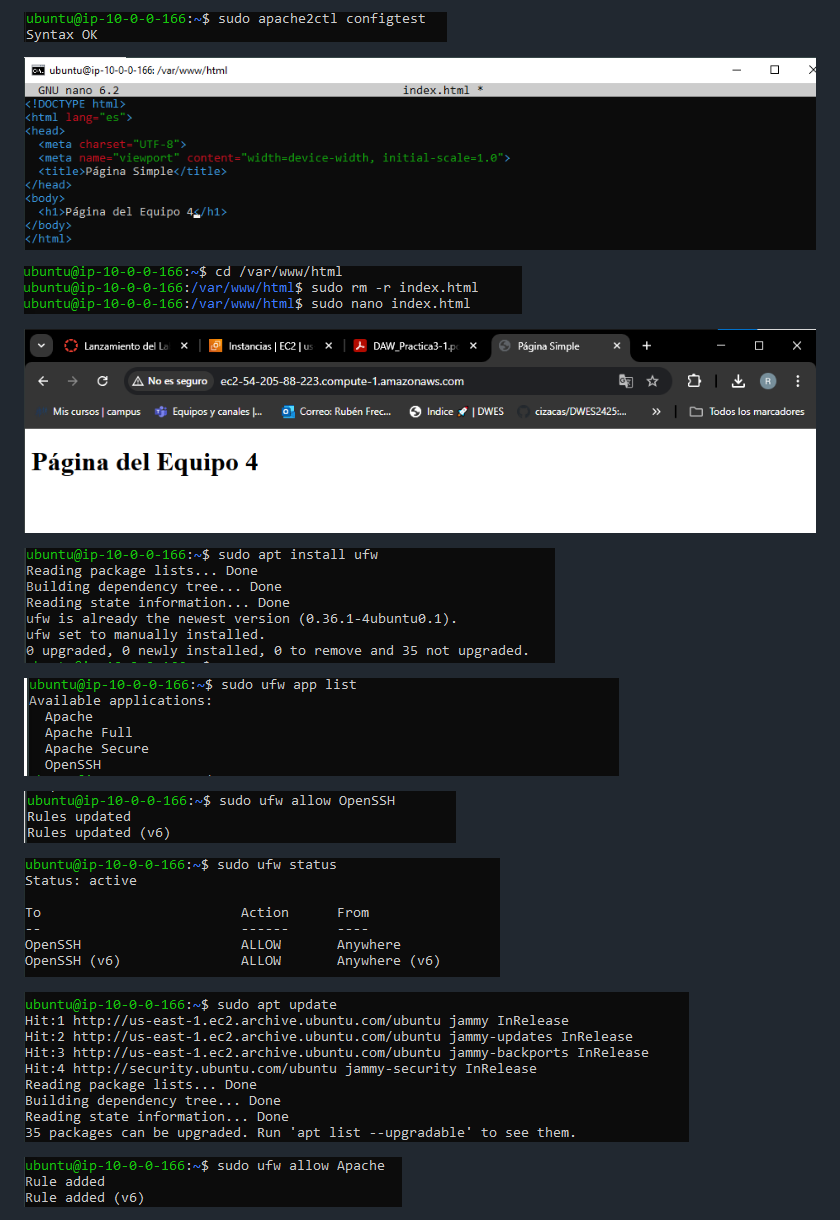
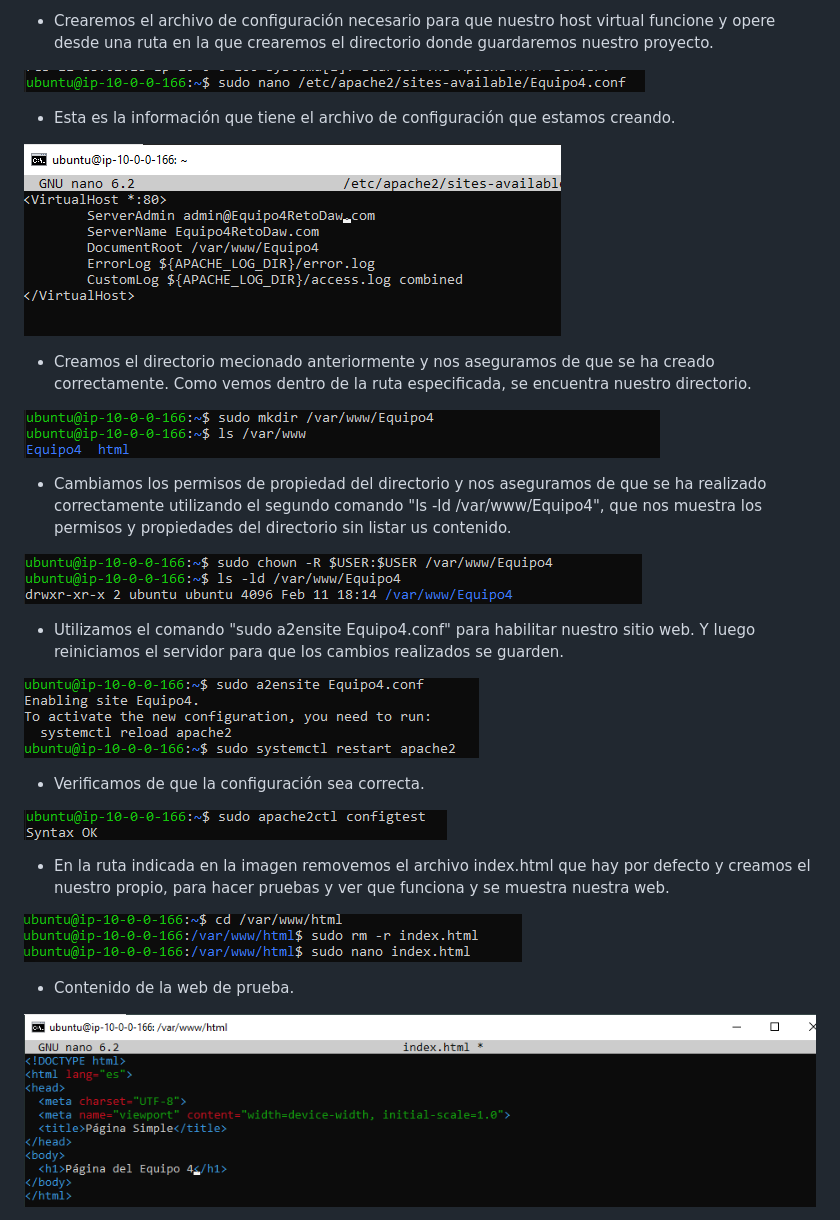
Before and after one commit to fuetelpoxo/RetoEquipo4, a Markdown page: MD Despliegues/Despliegue.md, the part around the change printed below. GitHub-like rendering.

```diff
--- a/MD Despliegues/Despliegue.md
+++ b/MD Despliegues/Despliegue.md
@@ -135,20 +136,33 @@ Como vemos ya estaríamos conectados ya ya podríamos empezar a configurarla.
 
-![alt text](img/image-25.png)
+- Crearemos el archivo de configuración necesario para que nuestro host virtual funcione y opere desde una ruta en la que crearemos el directorio donde guardaremos nuestro proyecto.
 
-![alt text](img/image-28.png)
+![Configuracion-Servidor](img/image-20.png)
 
-![alt text](img/image-30.png)
+- Esta es la información que tiene el archivo de configuración que estamos creando.
 
-![alt text](img/image-29.png)
+![Configuracion-Servidor](img/image-26.png)
 
-![alt text](img/image-31.png)
+- Creamos el directorio mecionado anteriormente y nos aseguramos de que se ha creado correctamente. Como vemos dentro de la ruta especificada, se encuentra nuestro directorio.
 
-![alt text](img/image-32.png)
+![Configuracion-Servidor](img/image-22.png)
 
-![alt text](img/image-33.png)
+- Cambiamos los permisos de propiedad del directorio y nos aseguramos de que se ha realizado correctamente utilizando el segundo comando "ls -ld /var/www/Equipo4", que nos muestra los permisos y propiedades del directorio sin listar us contenido.
 
-![alt text](img/image-34.png)
+![Configuracion-Servidor](img/image-23.png)
 
-![alt text](img/image-35.png)
+- Utilizamos el comando "sudo a2ensite Equipo4.conf" para habilitar nuestro sitio web. Y luego reiniciamos el servidor para que los cambios realizados se guarden.
 
-![alt text](img/image-36.png)
+![Configuración-Servidor](img/image-24.png)
+
+- Verificamos de que la configuración sea correcta.
+
+![Configuracion-Servidor](img/image-25.png)
+
+- En la ruta indicada en la imagen removemos el archivo index.html que hay por defecto y creamos el nuestro propio, para hacer pruebas y ver que funciona y se muestra nuestra web.
+
+![Configuracion-Servidor](img/image-30.png)
+
+- Contenido de la web de prueba.
+
+![Configuracion-Servidor](img/image-28.png)
+
```
Also changed, not shown: other parts of MD Despliegues/Despliegue.md (+53 -27 lines), MD Despliegues/img/image-55.png (added).
